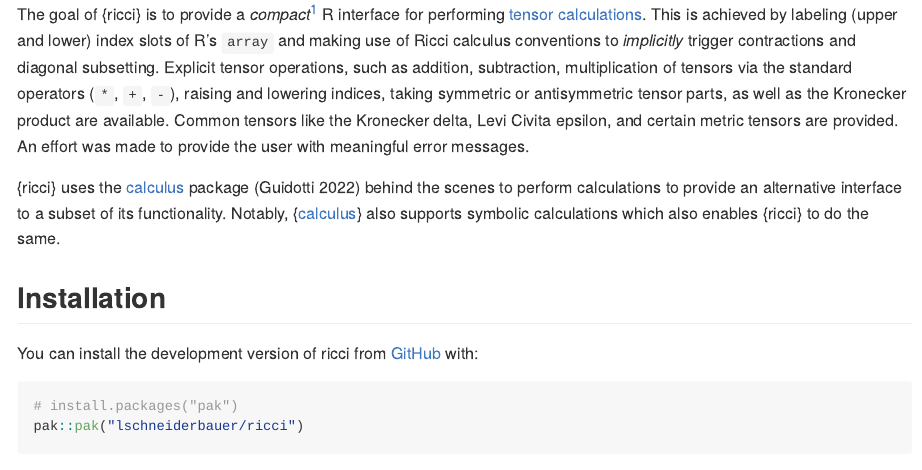
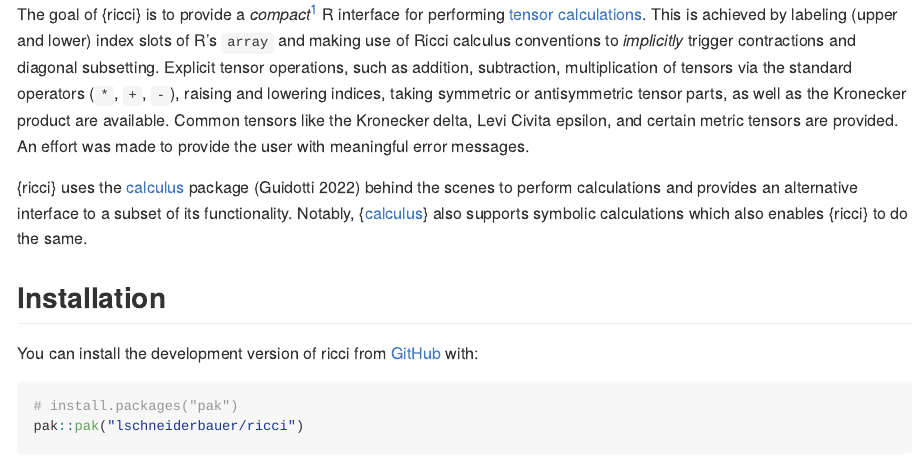
Before and after one commit to lschneiderbauer/ricci, an R Markdown document (README.Rmd): the page in a window 1100 px wide, from 110 px down. The pictures show the output file README.md that the author committed with the source, drawn offline in the style of GitHub; long lines of code are wrapped; badge pictures from the web are left out.

Commit message:
update README

```diff
--- a/README.Rmd
+++ b/README.Rmd
@@ -26,7 +26,7 @@ The goal of {ricci} is to provide a *compact*[^1] R interface for performing [te
 
 [^1]: By compact interface, we mean an interface that is concise and non-verbose. The author is of the opinion that the less we need to write in order to express an intent, the less likely are we to make mistakes.
 
-{ricci} uses the [calculus](https://calculus.eguidotti.com/) package [@guidotti2022] behind the scenes to perform calculations to provide an alternative interface to a subset of its functionality. Notably, {[calculus](https://calculus.eguidotti.com/)} also supports symbolic calculations which also enables {ricci} to do the same.
+{ricci} uses the [calculus](https://calculus.eguidotti.com/) package [@guidotti2022] behind the scenes to perform calculations and provides an alternative interface to a subset of its functionality. Notably, {[calculus](https://calculus.eguidotti.com/)} also supports symbolic calculations which also enables {ricci} to do the same.
 
 ## Installation
 
```
Also changed, not shown: README.md, README.Rmd (3 more changed lines).
